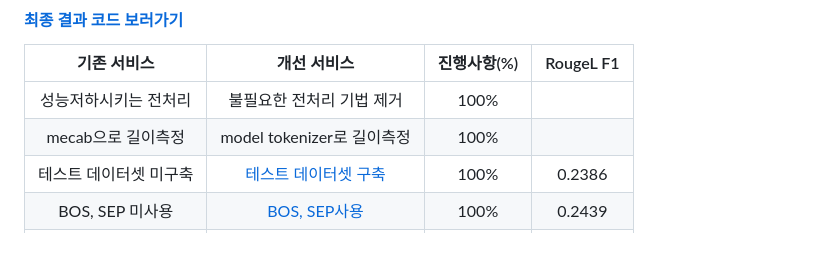
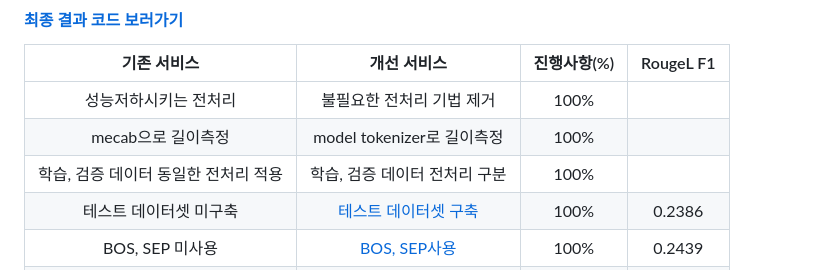
Before and after one commit to jx-dohwan/KoBART_generation_summary_service, a Markdown page: README.md, the part around the change. GitHub-like rendering; blank space fills up the shorter version.

```diff
--- a/README.md
+++ b/README.md
@@ -54,6 +54,7 @@ docker run -d -p 3000:3000 flask
 |:---------:|:----------:|:------:|:------:|
 |성능저하시키는 전처리|불필요한 전처리 기법 제거|100%||
 |mecab으로 길이측정|model tokenizer로 길이측정|100%||
+|학습, 검증 데이터 동일한 전처리 적용|학습, 검증 데이터 전처리 구분|100%||
 |테스트 데이터셋 미구축|[테스트 데이터셋 구축](https://github.com/jx-dohwan/KoBART_generation_summary_service/blob/main/make_models/kobart_summary.ipynb)|100%|0.2386|
 |BOS, SEP 미사용|[BOS, SEP사용](https://github.com/jx-dohwan/KoBART_generation_summary_service/blob/main/make_models/KoBART_Summary_v2.ipynb)|100%|0.2439|
 |일반 fine-tuning|[도메인 적응](https://github.com/jx-dohwan/KoBART_generation_summary_service/blob/main/make_models/domain_adaptation.ipynb)|100%|0.2526|
```
